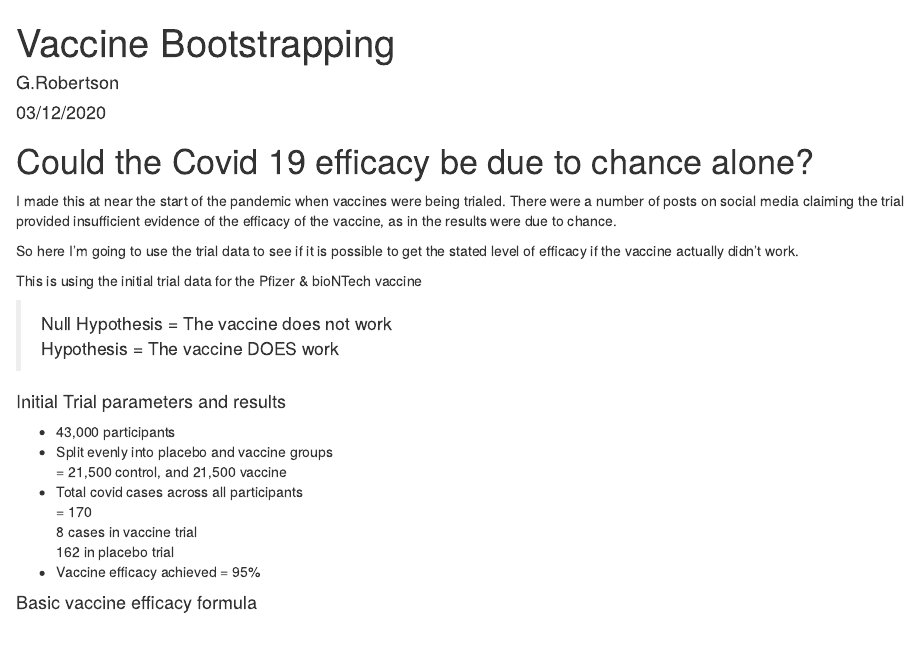
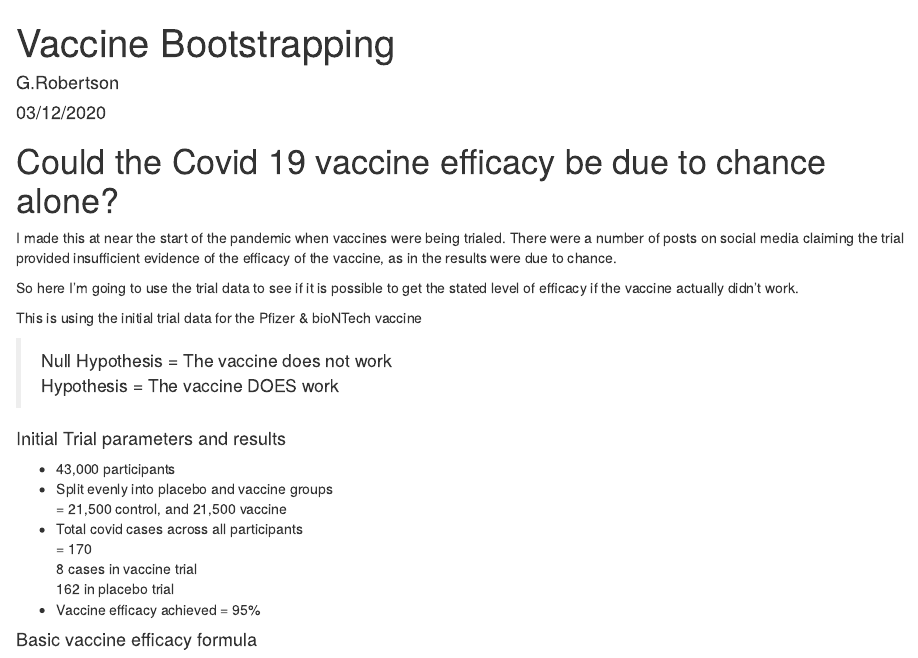
Before and after one commit to OneEsk19/VaccineEfficacy, an R Markdown document (byChance.Rmd): the page in a window 1100 px wide, from its top. Rendered offline with R 4.5, knitr and Pandoc, with nearby package versions; code that draws random numbers runs with fixed seeds of ours.

Commit message:
Update byChance.Rmd

````diff
--- a/byChance.Rmd
+++ b/byChance.Rmd
@@ -9,7 +9,7 @@ output: html_document
 knitr::opts_chunk$set(echo = TRUE)
 ```
 
-# Could the Covid 19 efficacy be due to chance alone?
+# Could the Covid 19 vaccine efficacy be due to chance alone?
 
 I made this at near the start of the pandemic when vaccines were being trialed. There were a number of posts on social media claiming the trial provided insufficient evidence of the efficacy of the vaccine, as in the results were due to chance.
 
````
